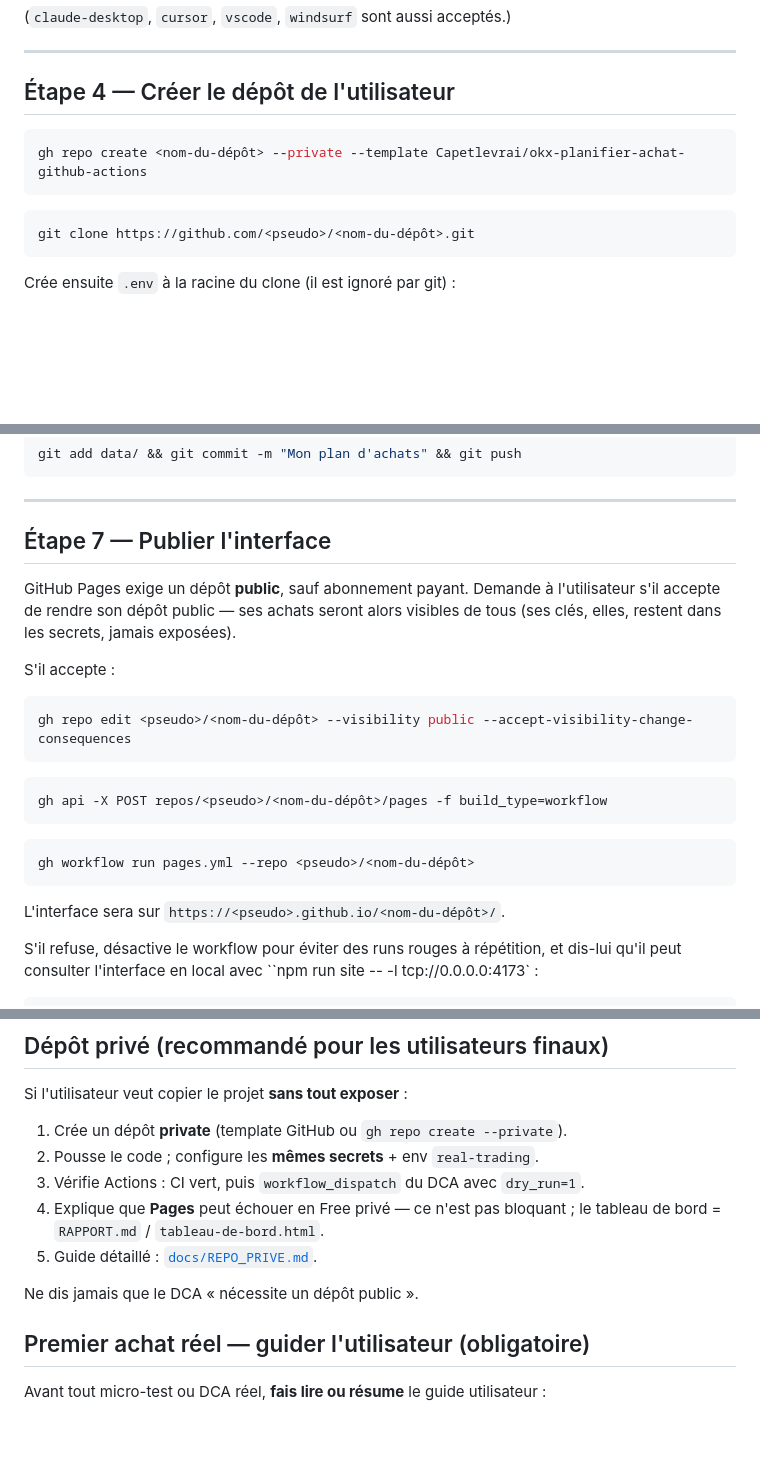
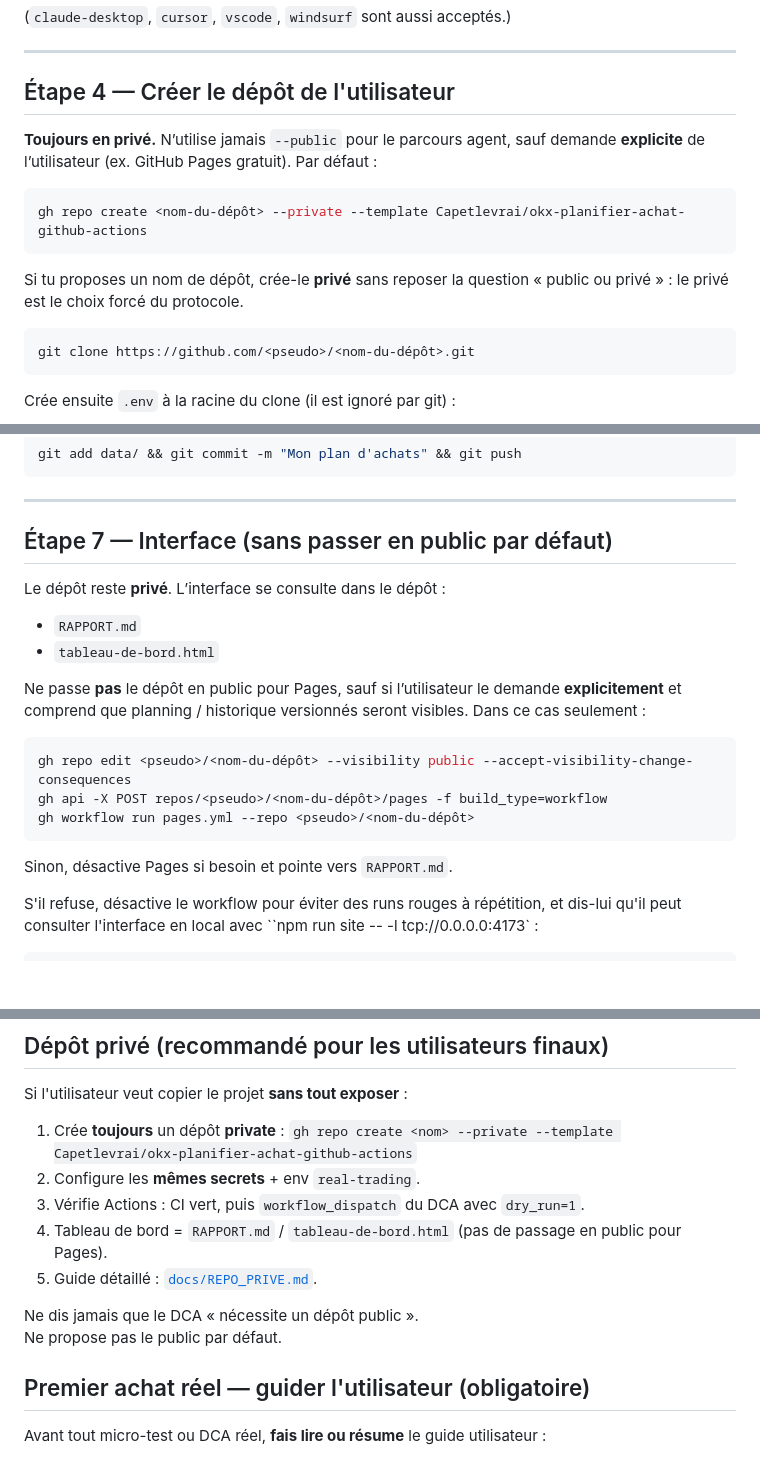
Before and after one commit to Capetlevrai/okx-planifier-achat-github-actions, a Markdown page: AGENTS.md, 3 parts joined by grey strips. Drawn GitHub-style; blank space fills up the shorter version.

````diff
--- a/AGENTS.md
+++ b/AGENTS.md
@@ -111,9 +111,15 @@ okx setup --client claude-code
 
 ## Étape 4 — Créer le dépôt de l'utilisateur
 
+**Toujours en privé.** N’utilise jamais `--public` pour le parcours agent, sauf
+demande **explicite** de l’utilisateur (ex. GitHub Pages gratuit). Par défaut :
+
 ```bash
 gh repo create <nom-du-dépôt> --private --template Capetlevrai/okx-planifier-achat-github-actions
 ```
+
+Si tu proposes un nom de dépôt, crée-le **privé** sans reposer la question
+« public ou privé » : le privé est le choix forcé du protocole.
 
 ```bash
 git clone https://github.com/<pseudo>/<nom-du-dépôt>.git
@@ -166,27 +172,24 @@ git add data/ && git commit -m "Mon plan d'achats" && git push
 
 ---
 
-## Étape 7 — Publier l'interface
+## Étape 7 — Interface (sans passer en public par défaut)
 
-GitHub Pages exige un dépôt **public**, sauf abonnement payant. Demande à
-l'utilisateur s'il accepte de rendre son dépôt public — ses achats seront alors
-visibles de tous (ses clés, elles, restent dans les secrets, jamais exposées).
+Le dépôt reste **privé**. L’interface se consulte dans le dépôt :
 
-S'il accepte :
+- `RAPPORT.md`
+- `tableau-de-bord.html`
+
+Ne passe **pas** le dépôt en public pour Pages, sauf si l’utilisateur le
+demande **explicitement** et comprend que planning / historique versionnés
+seront visibles. Dans ce cas seulement :
 
 ```bash
 gh repo edit <pseudo>/<nom-du-dépôt> --visibility public --accept-visibility-change-consequences
-```
-
-```bash
 gh api -X POST repos/<pseudo>/<nom-du-dépôt>/pages -f build_type=workflow
-```
-
-```bash
 gh workflow run pages.yml --repo <pseudo>/<nom-du-dépôt>
 ```
 
-L'interface sera sur `https://<pseudo>.github.io/<nom-du-dépôt>/`.
+Sinon, désactive Pages si besoin et pointe vers `RAPPORT.md`.
 
 S'il refuse, désactive le workflow pour éviter des runs rouges à répétition, et
 dis-lui qu'il peut consulter l'interface en local avec ``npm run site -- -l tcp://0.0.0.0:4173` :
@@ -337,14 +340,15 @@ minimal explicitement confirmé.
 
 Si l'utilisateur veut copier le projet **sans tout exposer** :
 
-1. Crée un dépôt **private** (template GitHub ou `gh repo create --private`).
-2. Pousse le code ; configure les **mêmes secrets** + env `real-trading`.
+1. Crée **toujours** un dépôt **private** :
+   `gh repo create <nom> --private --template Capetlevrai/okx-planifier-achat-github-actions`
+2. Configure les **mêmes secrets** + env `real-trading`.
 3. Vérifie Actions : CI vert, puis `workflow_dispatch` du DCA avec `dry_run=1`.
-4. Explique que **Pages** peut échouer en Free privé — ce n'est pas bloquant ;
-   le tableau de bord = `RAPPORT.md` / `tableau-de-bord.html`.
+4. Tableau de bord = `RAPPORT.md` / `tableau-de-bord.html` (pas de passage en public pour Pages).
 5. Guide détaillé : [`docs/REPO_PRIVE.md`](docs/REPO_PRIVE.md).
 
 Ne dis jamais que le DCA « nécessite un dépôt public ».
+Ne propose pas le public par défaut.
 
 ## Premier achat réel — guider l'utilisateur (obligatoire)
 
````
Also changed, not shown: README.md (+11 -4 lines), docs/AGENT_PROMPTS.md (+2 -2 lines).
